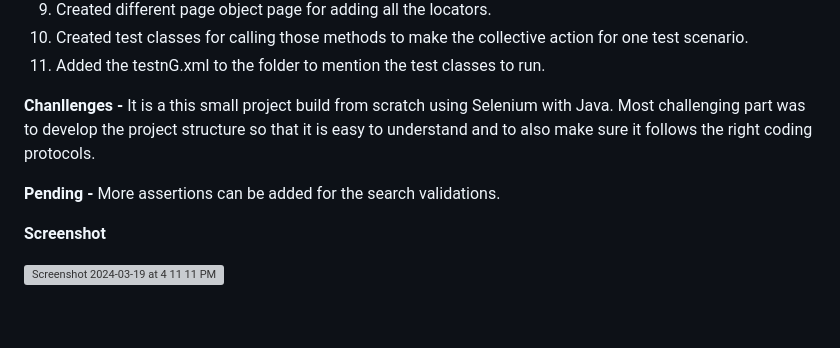
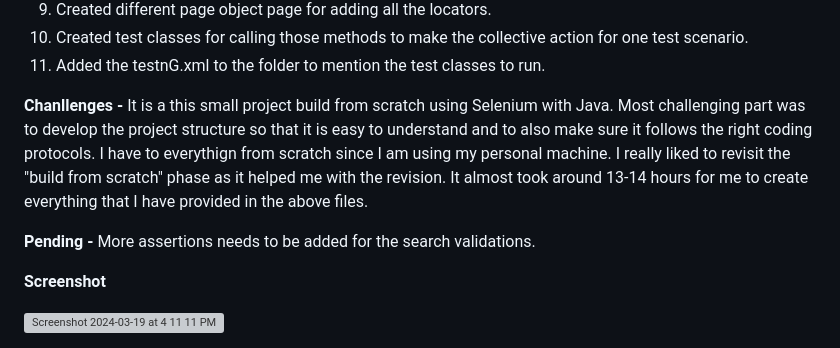
Before and after one commit to effusiveanam/SampleFlightBooking, a Markdown page: README.md, the part around the change. GitHub-like rendering; blank space fills up the shorter version; grey boxes are pictures that could not be loaded.

```diff
--- a/README.md
+++ b/README.md
@@ -47,10 +47,10 @@ This is a sample automation project for fight searching for three different dest
 11. Added the testnG.xml to the folder to mention the test classes to run.
 
 <b>Chanllenges -</b>
-It is a this small project build from scratch using Selenium with Java. Most challenging part was to develop the project structure so that it is easy to understand and to also make sure it follows the right coding protocols.
+It is a this small project build from scratch using Selenium with Java. Most challenging part was to develop the project structure so that it is easy to understand and to also make sure it follows the right coding protocols. I have to everythign from scratch since I am using my personal machine. I really liked to revisit the "build from scratch" phase as it helped me with the revision. It almost took around 13-14 hours for me to create everything that I have provided in the above files.
 
 <b>Pending -</b>
-More assertions can be added for the search validations.
+More assertions needs to be added for the search validations.
 
 <b>Screenshot</b>
 
```
